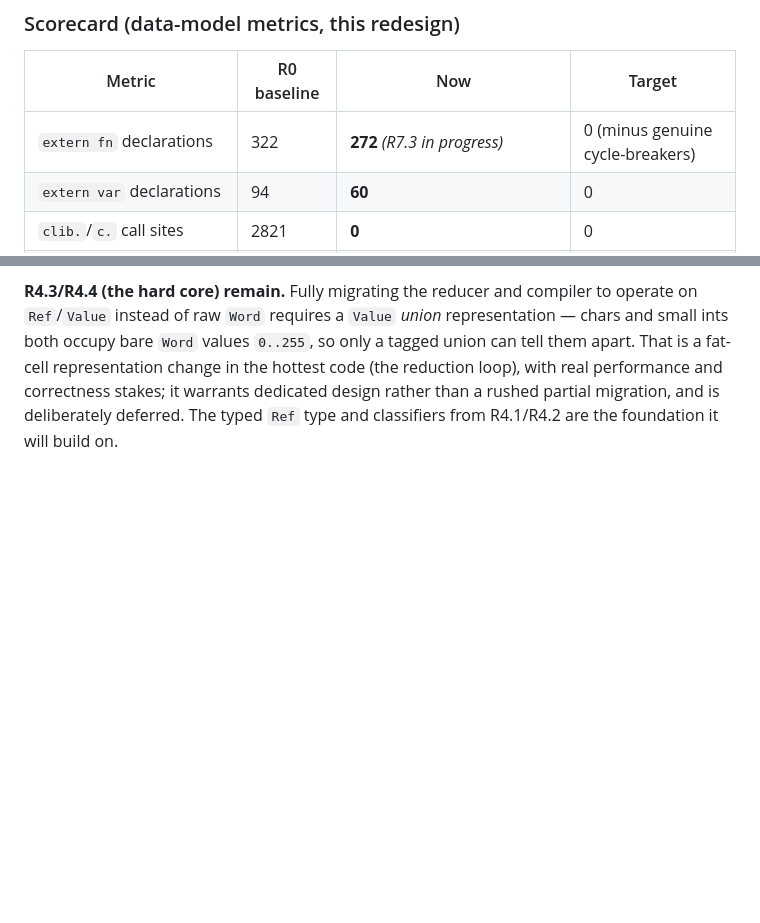
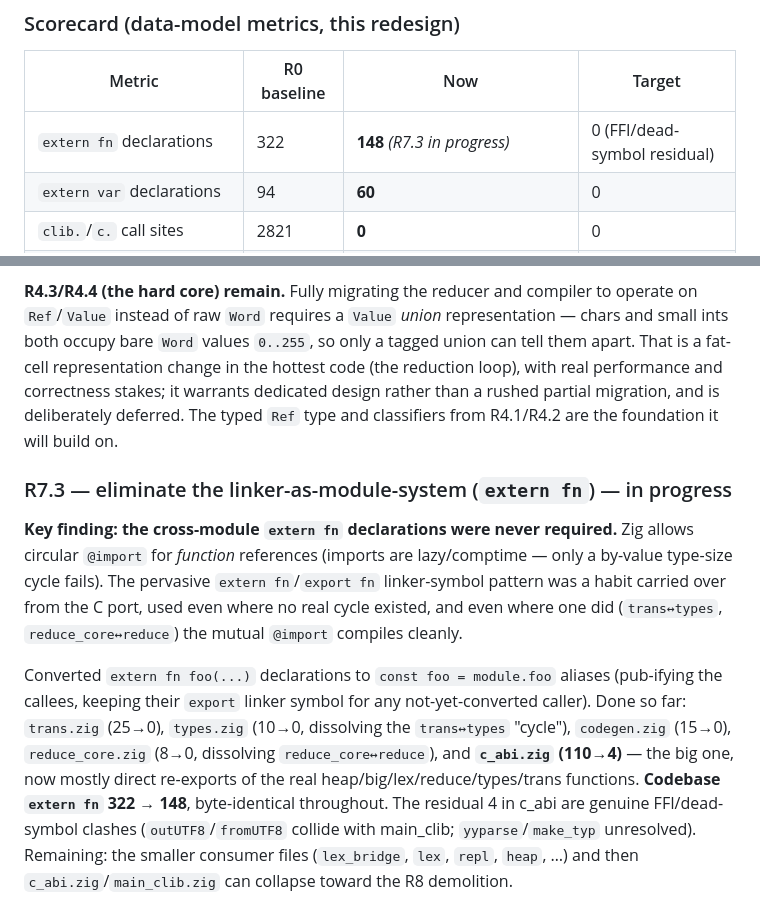
Before and after one commit to pkreyenhop/Miracula, a Markdown page: docs/REDESIGN_DATA_MODEL.md, 2 parts joined by grey strips. Rendered like a GitHub page; blank space fills up the shorter version.

Commit message:
docs: record R7.3 progress + circular-import finding (extern fn 322 -> 148)
Co-Authored-By: Claude Opus 4.8 <noreply@anthropic.com>

```diff
--- a/docs/REDESIGN_DATA_MODEL.md
+++ b/docs/REDESIGN_DATA_MODEL.md
@@ -277,7 +277,7 @@ trampoline*, not literally none.
 
 | Metric | R0 baseline | Now | Target |
 |--------|-------------|-----|--------|
-| `extern fn` declarations | 322 | **272** *(R7.3 in progress)* | 0 (minus genuine cycle-breakers) |
+| `extern fn` declarations | 322 | **148** *(R7.3 in progress)* | 0 (FFI/dead-symbol residual) |
 | `extern var` declarations | 94 | **60** | 0 |
 | `clib.`/`c.` call sites | 2821 | **0** | 0 |
 | `callconv(.c)` | 12 | 12 | 1 (signal trampoline) |
@@ -316,3 +316,21 @@ is a fat-cell representation change in the hottest code (the reduction loop), wi
 performance and correctness stakes; it warrants dedicated design rather than a rushed partial
 migration, and is deliberately deferred. The typed `Ref` type and classifiers from R4.1/R4.2 are
 the foundation it will build on.
+
+### R7.3 — eliminate the linker-as-module-system (`extern fn`) — in progress
+
+**Key finding: the cross-module `extern fn` declarations were never required.** Zig allows
+circular `@import` for *function* references (imports are lazy/comptime — only a by-value
+type-size cycle fails). The pervasive `extern fn`/`export fn` linker-symbol pattern was a habit
+carried over from the C port, used even where no real cycle existed, and even where one did
+(`trans↔types`, `reduce_core↔reduce`) the mutual `@import` compiles cleanly.
+
+Converted `extern fn foo(...)` declarations to `const foo = module.foo` aliases (pub-ifying the
+callees, keeping their `export` linker symbol for any not-yet-converted caller). Done so far:
+`trans.zig` (25→0), `types.zig` (10→0, dissolving the `trans↔types` "cycle"), `codegen.zig`
+(15→0), `reduce_core.zig` (8→0, dissolving `reduce_core↔reduce`), and **`c_abi.zig` (110→4)** —
+the big one, now mostly direct re-exports of the real heap/big/lex/reduce/types/trans functions.
+**Codebase `extern fn` 322 → 148**, byte-identical throughout. The residual 4 in c_abi are
+genuine FFI/dead-symbol clashes (`outUTF8`/`fromUTF8` collide with main_clib; `yyparse`/`make_typ`
+unresolved). Remaining: the smaller consumer files (`lex_bridge`, `lex`, `repl`, `heap`, …) and
+then `c_abi.zig`/`main_clib.zig` can collapse toward the R8 demolition.
```
